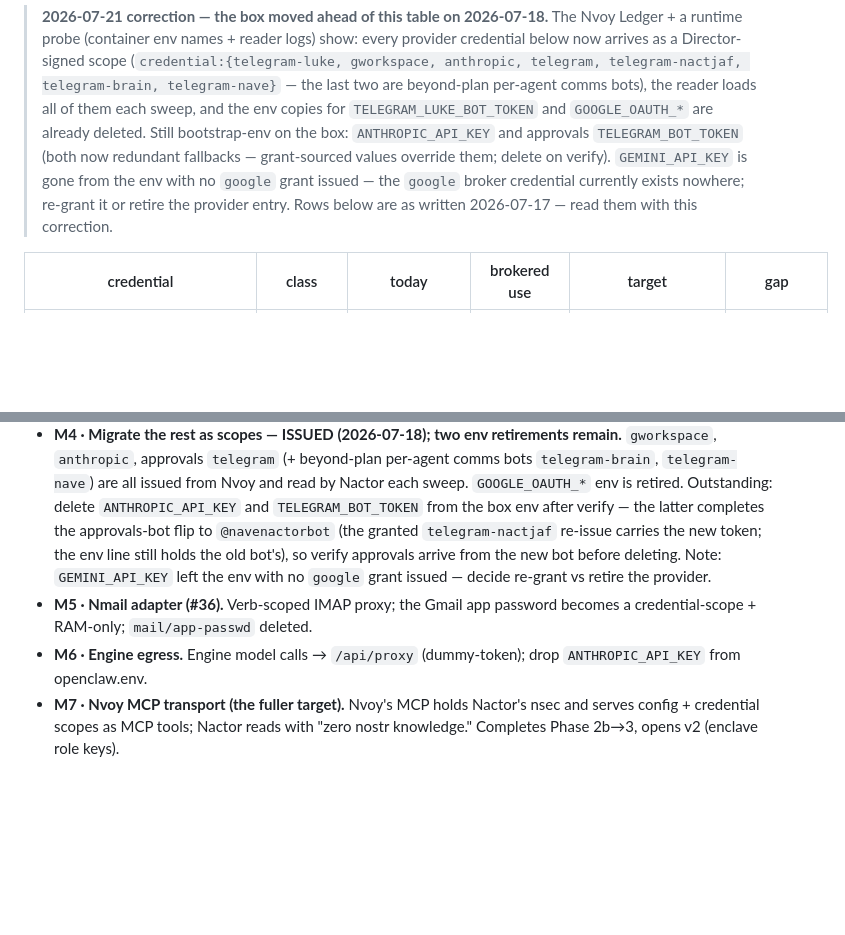
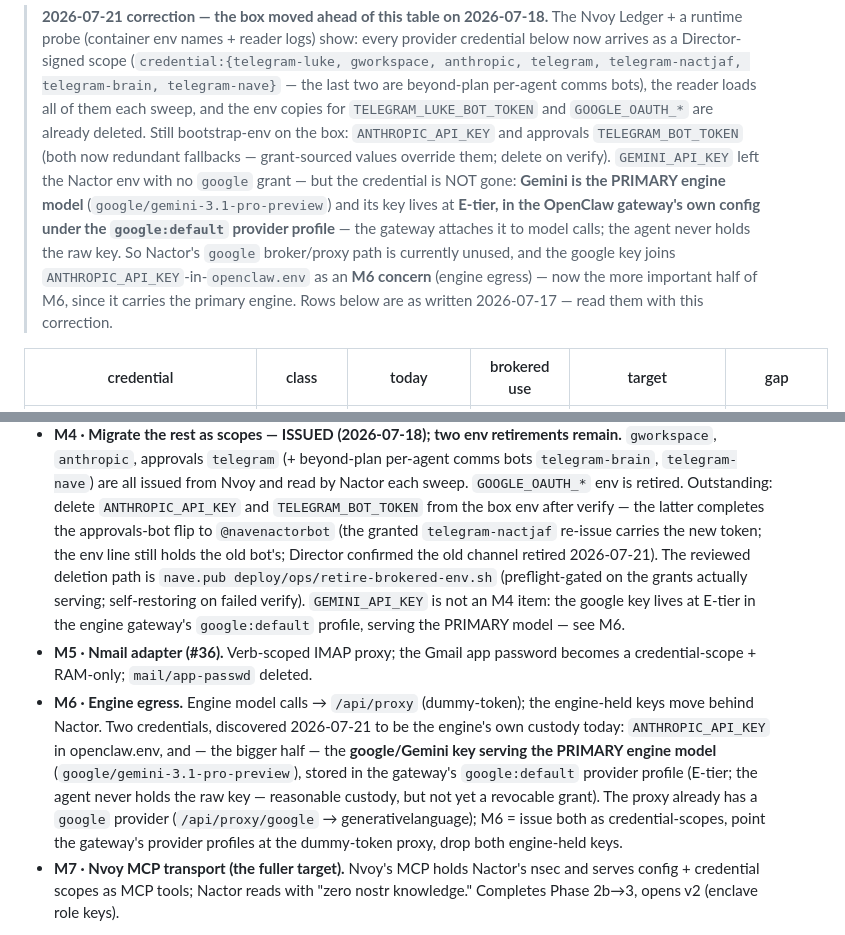
Before and after one commit to JAFairweather/nact, a Markdown page: docs/migration-status-2026-07.md, 2 parts joined by grey strips. GitHub-like rendering; blank space fills up the shorter version.

Commit message:
docs: Gemini correction — the google key is E-tier engine custody serving the PRIMARY model (M6, not M4)
Director-supplied finding (2026-07-21): Gemini is the primary engine model
(google/gemini-3.1-pro-preview); its key lives in the OpenClaw gateway's
google:default provider profile — the gateway attaches it to model calls,
the agent never holds it. So the key is not missing: it is engine custody,
exactly the M6 (engine egress) shape, now the more important half of M6.
M4's note corrected accordingly; M6 rewritten to name both engine-held keys
and the cutover path (grant both, point provider profiles at the dummy-token
proxy, drop the engine copies). Also points M4's outstanding deletions at
the reviewed nave.pub retire-brokered-env.sh path.

Co-Authored-By: Claude <noreply@anthropic.com>

```diff
--- a/docs/migration-status-2026-07.md
+++ b/docs/migration-status-2026-07.md
@@ -65,10 +65,16 @@ consumers · **E** = engine SecretRef store.
 > and the env copies for `TELEGRAM_LUKE_BOT_TOKEN` and `GOOGLE_OAUTH_*` are
 > already deleted. Still bootstrap-env on the box: `ANTHROPIC_API_KEY` and
 > approvals `TELEGRAM_BOT_TOKEN` (both now redundant fallbacks — grant-sourced
-> values override them; delete on verify). `GEMINI_API_KEY` is gone from the
-> env with no `google` grant issued — the `google` broker credential currently
-> exists nowhere; re-grant it or retire the provider entry. Rows below are as
-> written 2026-07-17 — read them with this correction.
+> values override them; delete on verify). `GEMINI_API_KEY` left the Nactor
+> env with no `google` grant — but the credential is NOT gone: **Gemini is the
+> PRIMARY engine model** (`google/gemini-3.1-pro-preview`) and its key lives at
+> **E-tier, in the OpenClaw gateway's own config under the `google:default`
+> provider profile** — the gateway attaches it to model calls; the agent never
+> holds the raw key. So Nactor's `google` broker/proxy path is currently
+> unused, and the google key joins `ANTHROPIC_API_KEY`-in-`openclaw.env` as an
+> **M6 concern** (engine egress) — now the more important half of M6, since it
+> carries the primary engine. Rows below are as written 2026-07-17 — read them
+> with this correction.
 
 | credential | class | today | brokered use | target | gap |
 | --- | --- | --- | --- | --- | --- |
@@ -182,13 +188,24 @@ env copy remains.** RAM is the runtime home; the *relays* are the durable home.
   Outstanding: delete `ANTHROPIC_API_KEY` and `TELEGRAM_BOT_TOKEN` from the
   box env after verify — the latter completes the approvals-bot flip to
   `@navenactorbot` (the granted `telegram-nactjaf` re-issue carries the new
-  token; the env line still holds the old bot's), so verify approvals arrive
-  from the new bot before deleting. Note: `GEMINI_API_KEY` left the env with
-  no `google` grant issued — decide re-grant vs retire the provider.
+  token; the env line still holds the old bot's; Director confirmed the old
+  channel retired 2026-07-21). The reviewed deletion path is
+  `nave.pub deploy/ops/retire-brokered-env.sh` (preflight-gated on the grants
+  actually serving; self-restoring on failed verify). `GEMINI_API_KEY` is not
+  an M4 item: the google key lives at E-tier in the engine gateway's
+  `google:default` profile, serving the PRIMARY model — see M6.
 - **M5 · Nmail adapter (#36).** Verb-scoped IMAP proxy; the Gmail app password
   becomes a credential-scope + RAM-only; `mail/app-passwd` deleted.
-- **M6 · Engine egress.** Engine model calls → `/api/proxy` (dummy-token); drop
-  `ANTHROPIC_API_KEY` from openclaw.env.
+- **M6 · Engine egress.** Engine model calls → `/api/proxy` (dummy-token); the
+  engine-held keys move behind Nactor. Two credentials, discovered 2026-07-21
+  to be the engine's own custody today: `ANTHROPIC_API_KEY` in openclaw.env,
+  and — the bigger half — the **google/Gemini key serving the PRIMARY engine
+  model** (`google/gemini-3.1-pro-preview`), stored in the gateway's
+  `google:default` provider profile (E-tier; the agent never holds the raw
+  key — reasonable custody, but not yet a revocable grant). The proxy already
+  has a `google` provider (`/api/proxy/google` → generativelanguage); M6 =
+  issue both as credential-scopes, point the gateway's provider profiles at
+  the dummy-token proxy, drop both engine-held keys.
 - **M7 · Nvoy MCP transport (the fuller target).** Nvoy's MCP holds Nactor's
   nsec and serves config + credential scopes as MCP tools; Nactor reads with
   "zero nostr knowledge." Completes Phase 2b→3, opens v2 (enclave role keys).
```
